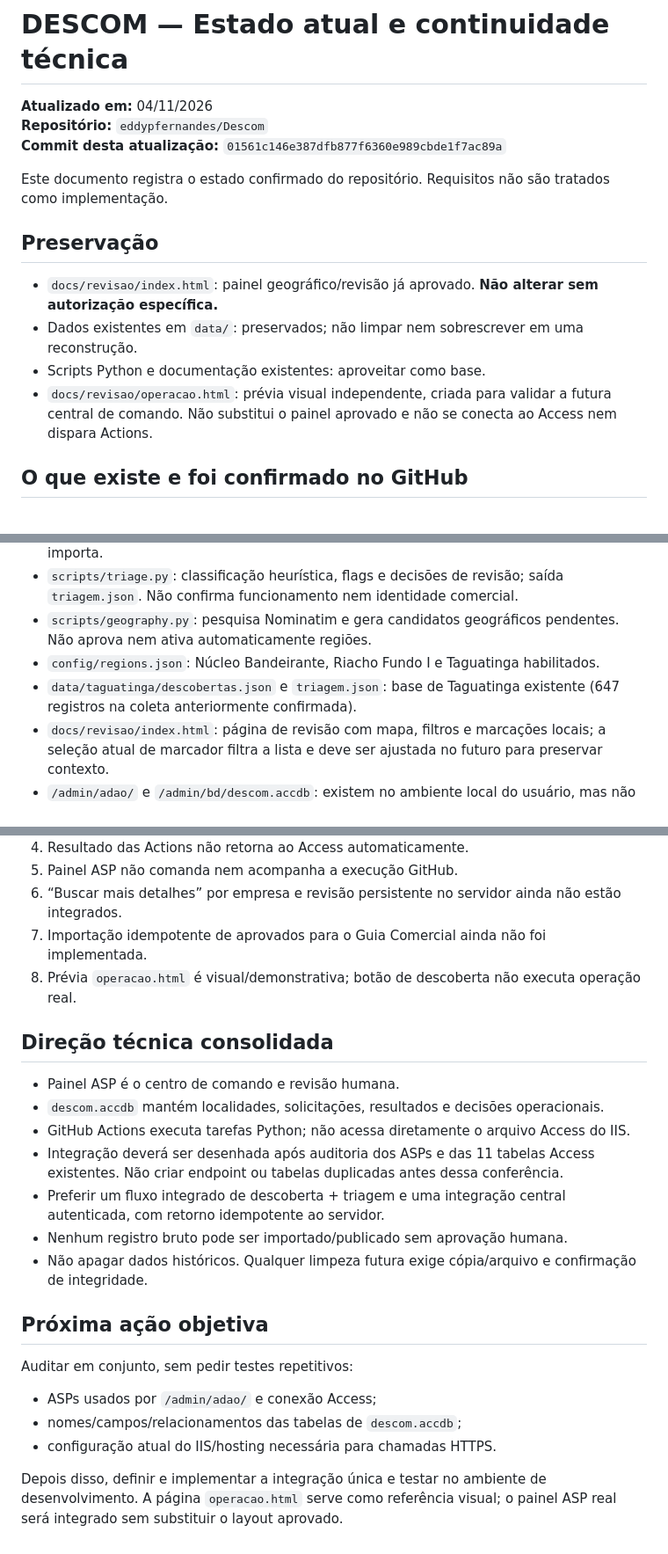
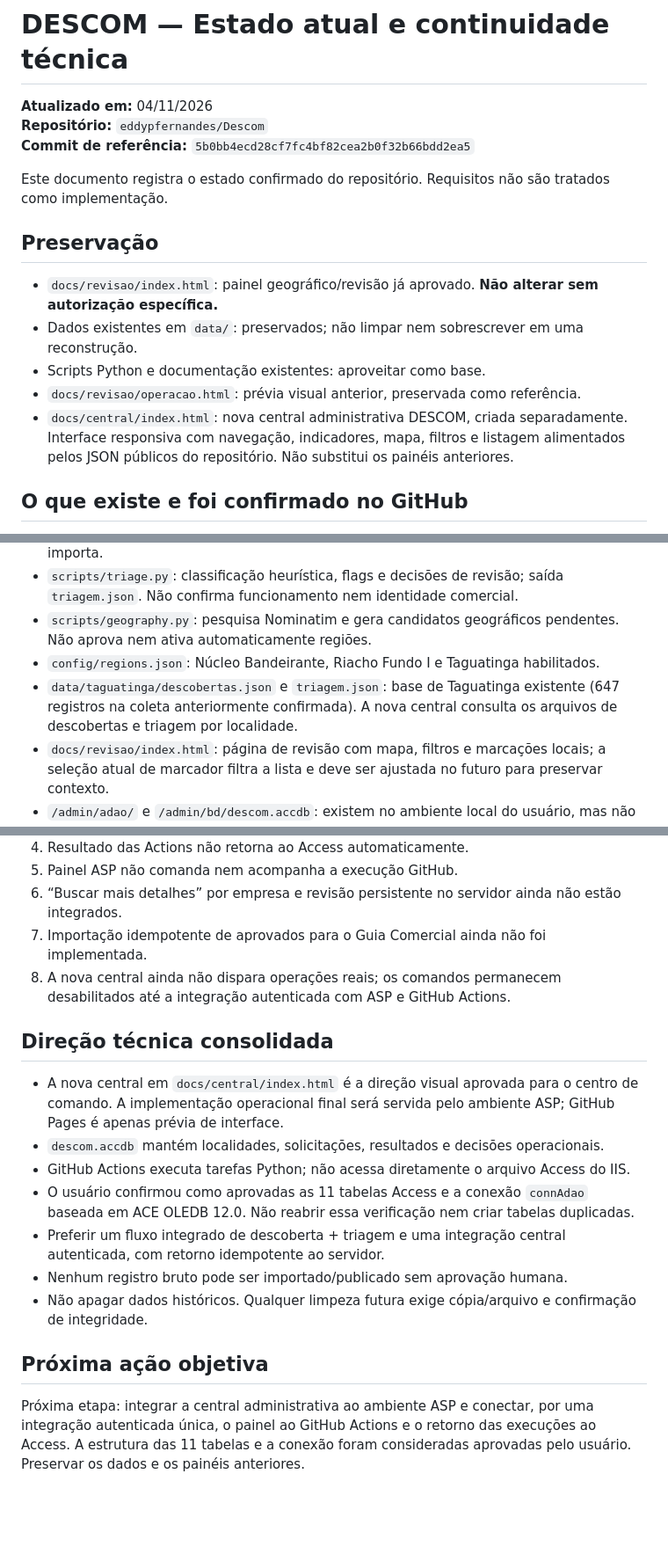
Before and after one commit to eddypfernandes/Descom, a Markdown page: docs/ESTADO-ATUAL.md, 3 parts joined by grey strips. Shown at 88% size. GitHub-like rendering; blank space fills up the shorter version.

Commit message:
Atualiza continuidade após nova central DESCOM

```diff
--- a/docs/ESTADO-ATUAL.md
+++ b/docs/ESTADO-ATUAL.md
@@ -2,7 +2,7 @@
 
 **Atualizado em:** 04/11/2026
 **Repositório:** `eddypfernandes/Descom`
-**Commit desta atualização:** `01561c146e387dfb877f6360e989cbde1f7ac89a`
+**Commit de referência:** `5b0bb4ecd28cf7fc4bf82cea2b0f32b66bdd2ea5`
 
 Este documento registra o estado confirmado do repositório. Requisitos não são tratados como implementação.
 
@@ -11,7 +11,8 @@ Este documento registra o estado confirmado do repositório. Requisitos não sã
 - `docs/revisao/index.html`: painel geográfico/revisão já aprovado. **Não alterar sem autorização específica.**
 - Dados existentes em `data/`: preservados; não limpar nem sobrescrever em uma reconstrução.
 - Scripts Python e documentação existentes: aproveitar como base.
-- `docs/revisao/operacao.html`: prévia visual independente, criada para validar a futura central de comando. Não substitui o painel aprovado e não se conecta ao Access nem dispara Actions.
+- `docs/revisao/operacao.html`: prévia visual anterior, preservada como referência.
+- `docs/central/index.html`: nova central administrativa DESCOM, criada separadamente. Interface responsiva com navegação, indicadores, mapa, filtros e listagem alimentados pelos JSON públicos do repositório. Não substitui os painéis anteriores.
 
 ## O que existe e foi confirmado no GitHub
 
@@ -20,7 +21,7 @@ Este documento registra o estado confirmado do repositório. Requisitos não sã
 - `scripts/triage.py`: classificação heurística, flags e decisões de revisão; saída `triagem.json`. Não confirma funcionamento nem identidade comercial.
 - `scripts/geography.py`: pesquisa Nominatim e gera candidatos geográficos pendentes. Não aprova nem ativa automaticamente regiões.
 - `config/regions.json`: Núcleo Bandeirante, Riacho Fundo I e Taguatinga habilitados.
-- `data/taguatinga/descobertas.json` e `triagem.json`: base de Taguatinga existente (647 registros na coleta anteriormente confirmada).
+- `data/taguatinga/descobertas.json` e `triagem.json`: base de Taguatinga existente (647 registros na coleta anteriormente confirmada). A nova central consulta os arquivos de descobertas e triagem por localidade.
 - `docs/revisao/index.html`: página de revisão com mapa, filtros e marcações locais; a seleção atual de marcador filtra a lista e deve ser ajustada no futuro para preservar contexto.
 - `/admin/adao/` e `/admin/bd/descom.accdb`: existem no ambiente local do usuário, mas não estão versionados neste repositório. Não foram auditados neste turno.
 - Não existe endpoint ASP↔GitHub confirmado neste repositório.
@@ -34,23 +35,18 @@ Este documento registra o estado confirmado do repositório. Requisitos não sã
 5. Painel ASP não comanda nem acompanha a execução GitHub.
 6. “Buscar mais detalhes” por empresa e revisão persistente no servidor ainda não estão integrados.
 7. Importação idempotente de aprovados para o Guia Comercial ainda não foi implementada.
-8. Prévia `operacao.html` é visual/demonstrativa; botão de descoberta não executa operação real.
+8. A nova central ainda não dispara operações reais; os comandos permanecem desabilitados até a integração autenticada com ASP e GitHub Actions.
 
 ## Direção técnica consolidada
 
-- Painel ASP é o centro de comando e revisão humana.
+- A nova central em `docs/central/index.html` é a direção visual aprovada para o centro de comando. A implementação operacional final será servida pelo ambiente ASP; GitHub Pages é apenas prévia de interface.
 - `descom.accdb` mantém localidades, solicitações, resultados e decisões operacionais.
 - GitHub Actions executa tarefas Python; não acessa diretamente o arquivo Access do IIS.
-- Integração deverá ser desenhada após auditoria dos ASPs e das 11 tabelas Access existentes. Não criar endpoint ou tabelas duplicadas antes dessa conferência.
+- O usuário confirmou como aprovadas as 11 tabelas Access e a conexão `connAdao` baseada em ACE OLEDB 12.0. Não reabrir essa verificação nem criar tabelas duplicadas.
 - Preferir um fluxo integrado de descoberta + triagem e uma integração central autenticada, com retorno idempotente ao servidor.
 - Nenhum registro bruto pode ser importado/publicado sem aprovação humana.
 - Não apagar dados históricos. Qualquer limpeza futura exige cópia/arquivo e confirmação de integridade.
 
 ## Próxima ação objetiva
 
-Auditar em conjunto, sem pedir testes repetitivos:
-- ASPs usados por `/admin/adao/` e conexão Access;
-- nomes/campos/relacionamentos das tabelas de `descom.accdb`;
-- configuração atual do IIS/hosting necessária para chamadas HTTPS.
-
-Depois disso, definir e implementar a integração única e testar no ambiente de desenvolvimento. A página `operacao.html` serve como referência visual; o painel ASP real será integrado sem substituir o layout aprovado.
+Próxima etapa: integrar a central administrativa ao ambiente ASP e conectar, por uma integração autenticada única, o painel ao GitHub Actions e o retorno das execuções ao Access. A estrutura das 11 tabelas e a conexão foram consideradas aprovadas pelo usuário. Preservar os dados e os painéis anteriores.
```
